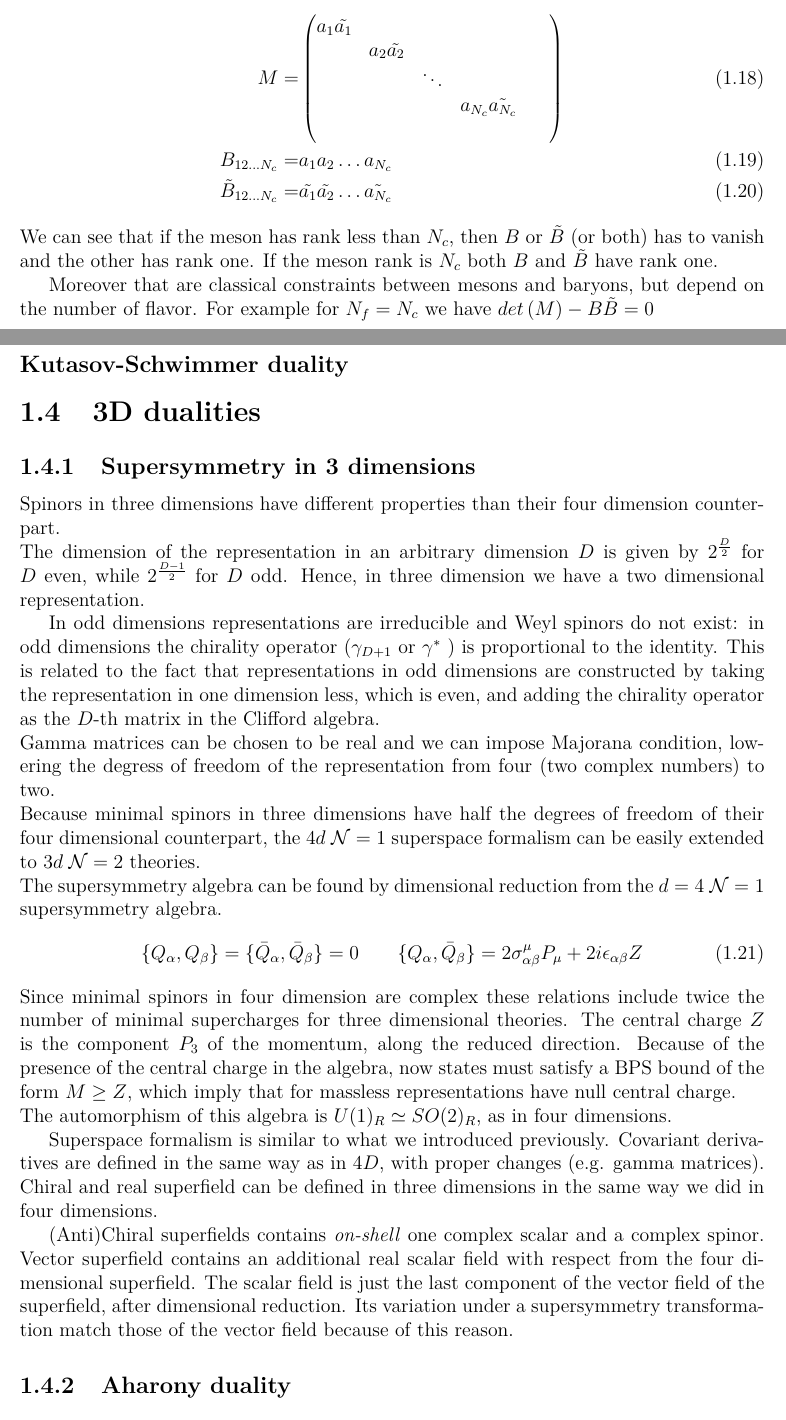
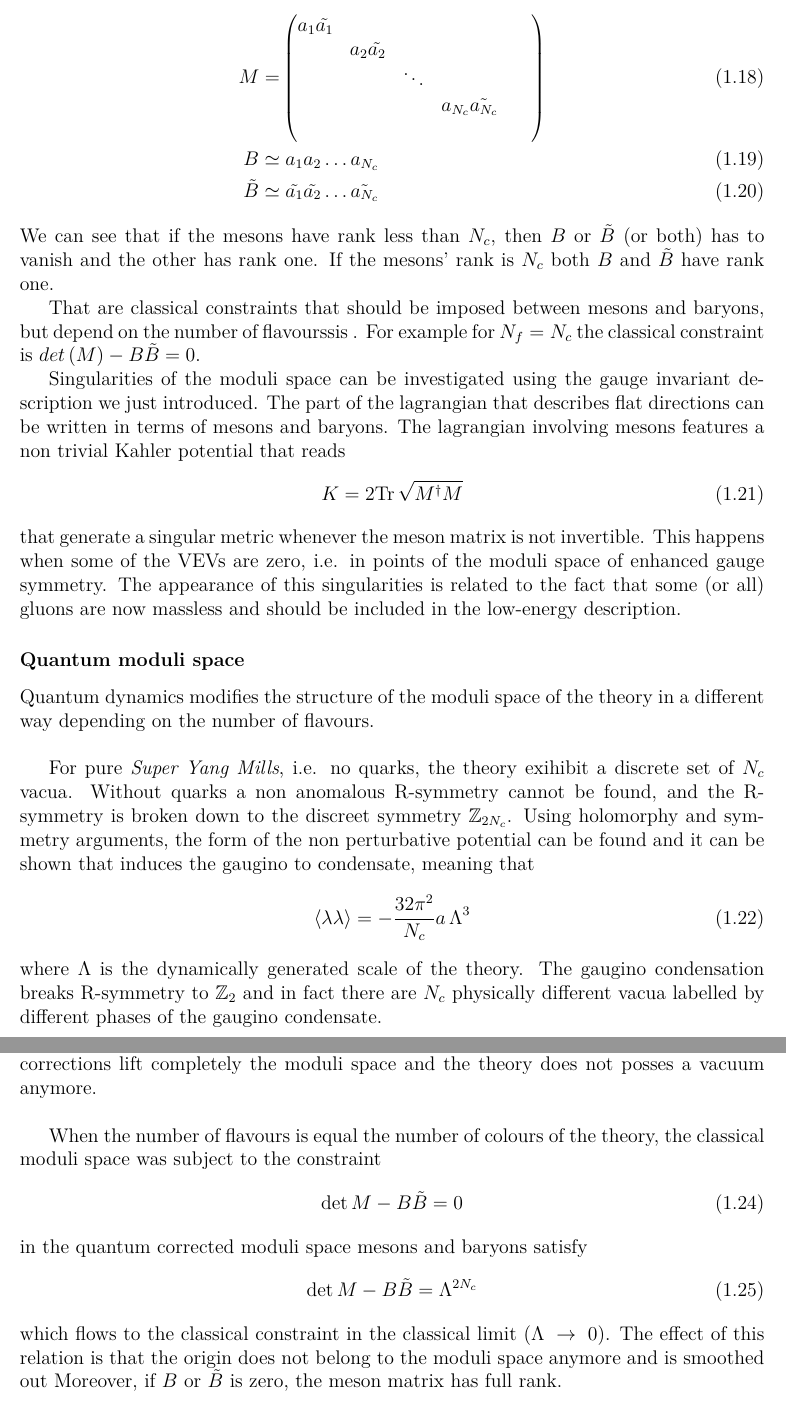
Before and after one commit to entangled90/Tesi, a LaTeX thesis (tesi.tex, which reads 4d_dualities.tex, header_tesi.tex): two parts of pages 9 and 10 of 22 before the commit and two parts of pages 9 and 10 of 24 after it, joined at a grey line, cut so that both start at the same text. Compiled offline with pdfLaTeX.

Commit message:
iniziato quantum corrected moduli space

```diff
--- a/4d_dualities.tex
+++ b/4d_dualities.tex
@@ -156,11 +157,49 @@ a_1 \tilde{a_1} & & & & & \\
 				& & & & & \\
 \end{pmatrix}
 \\
-B_{1 2 \dots {N_c}} =& a_1 a_2 \dots a_{N_c}
+B  \simeq & \;  a_1 a_2 \dots a_{N_c}
 \\
-\tilde{B}_{1 2 \dots {N_c}} =& \tilde{a_1} \tilde{a_2}\dots \tilde{a_{N_c}}
+\tilde{B} \simeq & \;  \tilde{a_1} \tilde{a_2}\dots \tilde{a_{N_c}}
 \end{align}
-We can see that if the meson has rank less than $N_c$, then $B$ or $\tilde{B}$ (or both) has to vanish and the other has rank one. If the meson rank is $N_c$ both $B$ and $\tilde{B}$ have rank one.
+We can see that if the mesons have rank less than $N_c$, then $B$ or $\tilde{B}$ (or both) has to vanish and the other has rank one. If the mesons' rank is $N_c$ both $B$ and $\tilde{B}$ have rank one.
 
-Moreover that are classical constraints between mesons and baryons, but depend on the number of flavor.
-For example for $N_f = N_c$ we have $ det \,( M) - B \tilde{B} = 0$
+That are classical constraints that should be imposed between mesons and baryons, but depend on the number of flavourssis .
+For example for $N_f = N_c$ the classical constraint  is $ det \,( M) - B \tilde{B} = 0$.
+
+Singularities of the moduli space can be investigated using the gauge invariant description we just introduced.
+The part of the lagrangian that describes flat directions can be written in terms of mesons and baryons.
+The lagrangian involving mesons features a non trivial Kahler potential that reads
+\begin{equation}
+  K = 2 \Tr \sqrt{ M^{\dagger} M}
+ \end{equation}
+that generate a singular metric whenever the meson matrix is not invertible.
+This happens when some of the VEVs are zero, i.e. in points of the moduli space of enhanced gauge symmetry.
+The appearance of this singularities is related to the fact that
+some (or all) gluons are now massless and should be included in the low-energy description.
+
+
+
+
+\subsubsection{Quantum moduli space}
+
+Quantum dynamics modifies the structure of the moduli space of the theory in a different way depending on the number of flavours.
+\\
+
+For pure \emph{Super Yang Mills}, i.e. no quarks, the theory exihibit a discrete set of $N_c$ vacua.
+Without quarks a non anomalous R-symmetry cannot be found,
+and the R-symmetry is broken down to the discreet symmetry $\mathbb{Z}_{2 N_c}$.
+Using holomorphy and symmetry arguments, the form of the non perturbative potential can be found and it can be shown that induces the gaugino to condensate, meaning that
+\begin{equation}
+\langle \lambda \lambda \rangle = - \frac{32 \pi^2}{N_c} a \, \Lambda^3
+\end{equation}
+where $\Lambda$ is the dynamically generated scale of the theory.
+The gaugino condensation breaks R-symmetry to $\mathbb{Z}_2$ and in fact there are $N_c$ physically different vacua labelled by different phases of the gaugino condensate.
+\\
+
+The quantum corrections for \emph{SQCD} with $N_f \le N_c$ flavours completely lift the moduli space through the Affleck-Dine-Seiberg (ADS) superpotential (\cite{Davis:1983mz}\cite{Affleck:1983mk}) which reads
+\begin{equation}
+W_{eff} = \left( N_c - N_f  \right)\left(
+\frac{\Lambda^{3N_c -  N_f }}
+{\mathrm{det} {M}}
+\right)^{ \frac{1}{N_c - N_f}}
+\end{equation}
@@ -167,3 +215,17 @@ For example for $N_f = N_c$ we have $ det \,( M) - B \tilde{B} = 0$
+This situation is the perfect example when, unlike the classical moduli space, quantum corrections lift completely the moduli space and the theory does not posses a vacuum anymore.
+\\
+
+When the number of flavours is equal the number of colours of the theory, the classical moduli space was subject to the constraint
+\begin{equation}
+ \Det{M} - B \tilde{B} = 0
+\end{equation}
+in the quantum corrected moduli space mesons and baryons satisfy
+\begin{equation}
+ \Det{M} - B \tilde{B} = \Lambda^{2 N_c}
+\end{equation}
+which flows to the classical constraint in the classical limit ($\Lambda \; \rightarrow \;0$).
+The effect of this relation is that the origin  does not belong to the moduli space anymore and is smoothed out
+Moreover, if $B$ or $\tilde{B}$ is zero, the meson matrix has full rank.
 
 
 
--- a/header_tesi.tex
+++ b/header_tesi.tex
@@ -34,7 +34,7 @@
 
 \author{Carlo Sana}
 \date{}
-\title{4D to 3D reduction of Seiberg duality for SU(N) susy gauge theories with adjoint matter: a partition function approach}
+\title{4D to 3D reduction of Seiberg duality for $SU(N)$ susy gauge theories with adjoint matter: a partition function approach}
 
 \makeindex
 
@@ -74,3 +74,6 @@
 \newcommand{\deM}{\partial^{\mu}}
 \newcommand{\den}{\partial_{\nu}}
 \newcommand{\deN}{\partial^{\nsu}}
+
+\newcommand{\Tr}{\mathrm{Tr } \,}
+\newcommand{\Det}{\mathrm{det } \,}
```
Also changed, not shown: bibliografia.bib (+37 -14 lines), phys_intro.tex (+15 -11 lines), tesi.tex (+1 -1 lines), tesi.pdf, 4d_dualities.tex (32 more changed lines).
